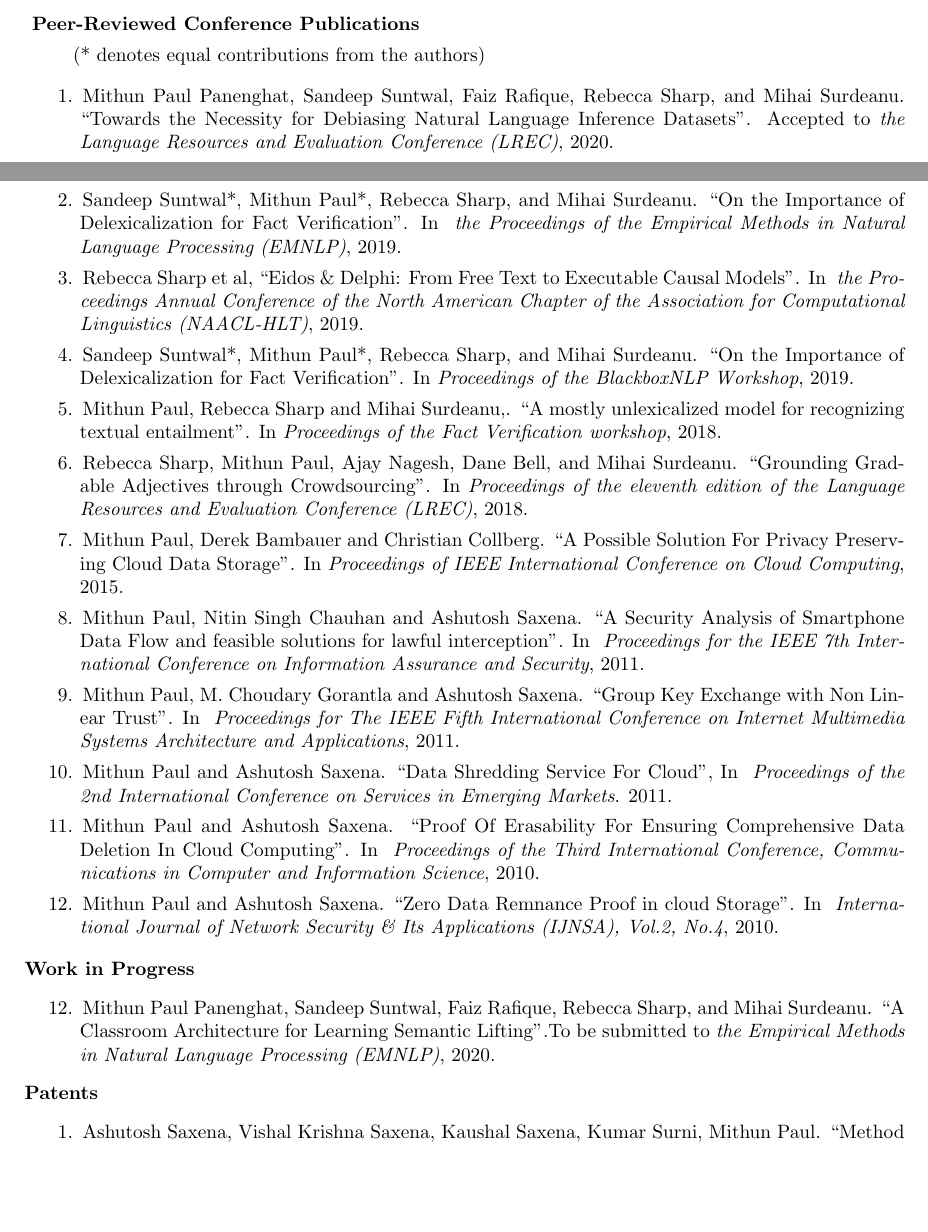
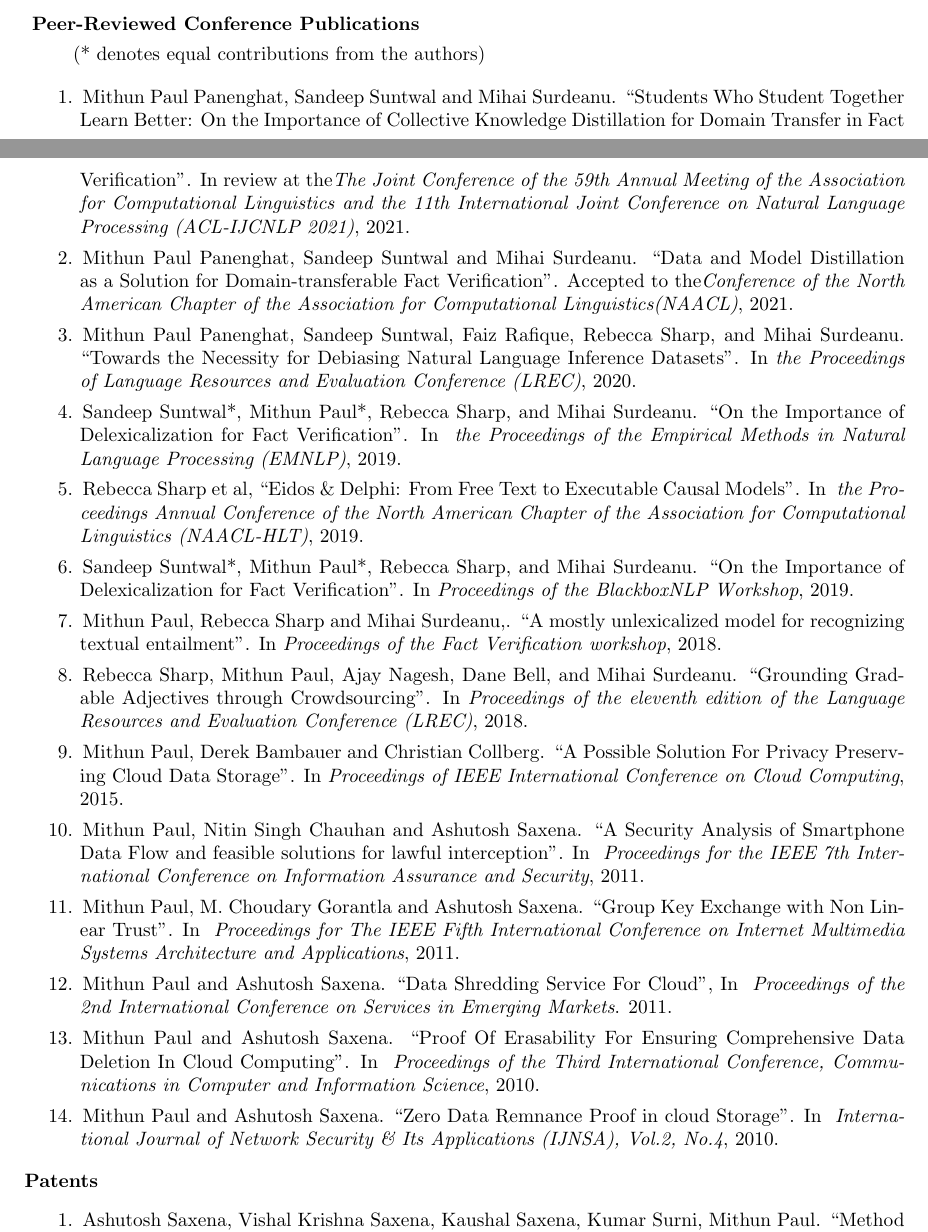
Before and after one commit to mithunpaul08/cv, a LaTeX CV (mithun_cv_academia.tex): two parts of pages 1 and 2 of 2 before the commit and two parts of pages 1 and 2 of 3 after it, joined at a grey line, cut so that both start at the same text, the shorter picture padded with empty space. The pictures show the PDF file mithun_cv_academia.pdf that the author committed with the source.

Commit message:
updating academia cv with NAACL and ACL publications

```diff
--- a/mithun_cv_academia.tex
+++ b/mithun_cv_academia.tex
@@ -120,13 +120,17 @@ Language Resources and Evaluation Conference (LREC), 2020\\
 
 \begin{enumerate}
 
-\item Mithun Paul Panenghat, Sandeep Suntwal, Faiz Rafique, Rebecca Sharp, and Mihai Surdeanu.   \ti{Towards the Necessity for Debiasing Natural Language Inference Datasets}. Accepted to \ve{the Language Resources and Evaluation Conference (LREC)}, 2020.
+\item Mithun Paul Panenghat, Sandeep Suntwal and Mihai Surdeanu.   \ti{Students Who Student Together Learn Better: On the Importance of Collective Knowledge Distillation for Domain Transfer in Fact Verification}. In review at the\ve {The Joint Conference of the 59th Annual Meeting of the Association for Computational Linguistics and the 11th International Joint Conference on Natural Language Processing (ACL-IJCNLP 2021)}, 2021.
+
+
+\item Mithun Paul Panenghat, Sandeep Suntwal and Mihai Surdeanu.   \ti{Data and Model Distillation as a Solution for Domain-transferable Fact Verification}. Accepted to the\ve {Conference of the North American Chapter of the Association for Computational Linguistics(NAACL)}, 2021.
+
+\item Mithun Paul Panenghat, Sandeep Suntwal, Faiz Rafique, Rebecca Sharp, and Mihai Surdeanu.   \ti{Towards the Necessity for Debiasing Natural Language Inference Datasets}.  In \ve{the Proceedings of Language Resources and Evaluation Conference (LREC)}, 2020.
 
 
 \item Sandeep Suntwal*, Mithun Paul*, Rebecca Sharp, and Mihai Surdeanu.   \ti{On the Importance of Delexicalization for Fact Verification}. In \ve{ the Proceedings of the Empirical Methods in Natural Language Processing (EMNLP)}, 2019.
 
 \item  Rebecca Sharp et al,   \ti{Eidos \& Delphi: From Free Text to Executable Causal Models}. In \ve{ the Proceedings Annual Conference of the North American Chapter of the Association for Computational Linguistics (NAACL-HLT)}, 2019.
-
 
 
 \item Sandeep Suntwal*, Mithun Paul*, Rebecca Sharp, and Mihai Surdeanu.   \ti{On the Importance of Delexicalization for Fact Verification}. In \ve{Proceedings of the BlackboxNLP Workshop}, 2019.
@@ -153,15 +157,11 @@ Language Resources and Evaluation Conference (LREC), 2020\\
 \end{enumerate}
 
 
-\item [Work in Progress] \
-\begin{enumerate}
-\setcounter{enumi}{11}
+%\item [Work in Progress] \
+%\begin{enumerate}
+%\setcounter{enumi}{11}
 
-
-
-\item Mithun Paul Panenghat, Sandeep Suntwal, Faiz Rafique, Rebecca Sharp, and Mihai Surdeanu.   \ti{A Classroom Architecture for Learning Semantic Lifting}.To be submitted to \ve {the Empirical Methods in Natural Language Processing (EMNLP)}, 2020.
-
-\end{enumerate}
+%\end{enumerate}
 
 
 \item [Patents] \
```
Also changed, not shown: mithun_cv_academia.pdf, mithun_cv_academia.tex (6 more changed lines).
